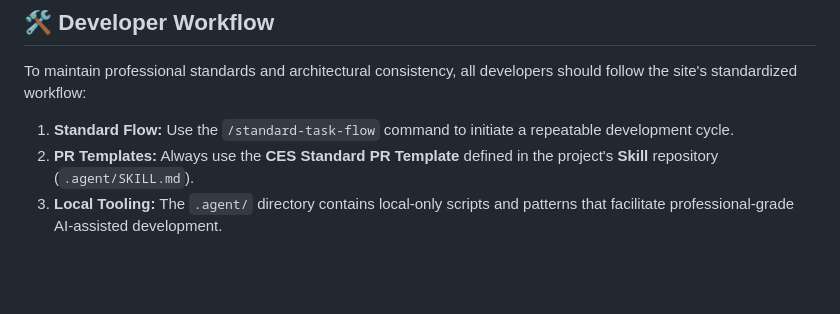
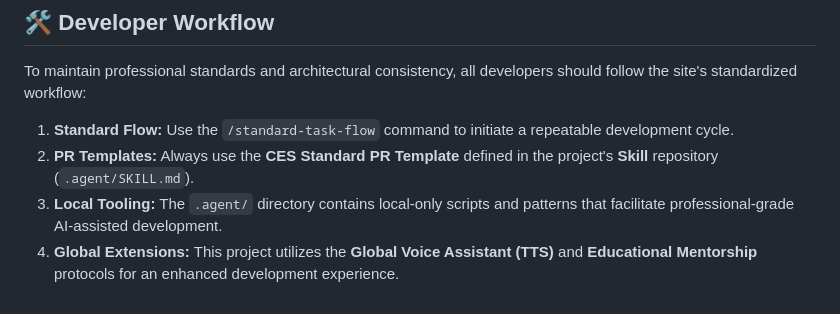
Before and after one commit to ReginaldCosensIII/ces-website, a Markdown page: README.md, the part around the change. GitHub-like rendering; blank space fills up the shorter version.

Commit message:
chore: Integrate global skills into project-specific workflow
- Added Step 0 to standard-task-flow.md for skill initialization
- Explicitly linked global Voice Assistant and Educational Mentorship skills in .agent/SKILL.md
- Documented global extension usage in README.md

```diff
--- a/README.md
+++ b/README.md
@@ -63,3 +63,4 @@ To maintain professional standards and architectural consistency, all developers
 1. **Standard Flow:** Use the `/standard-task-flow` command to initiate a repeatable development cycle.
 2. **PR Templates:** Always use the **CES Standard PR Template** defined in the project's **Skill** repository (`.agent/SKILL.md`).
 3. **Local Tooling:** The `.agent/` directory contains local-only scripts and patterns that facilitate professional-grade AI-assisted development.
+4. **Global Extensions:** This project utilizes the **Global Voice Assistant (TTS)** and **Educational Mentorship** protocols for an enhanced development experience.
```
